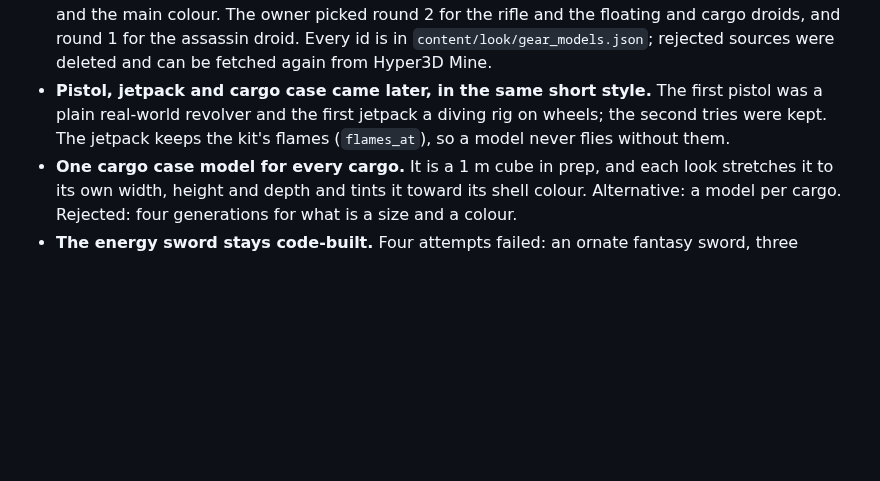
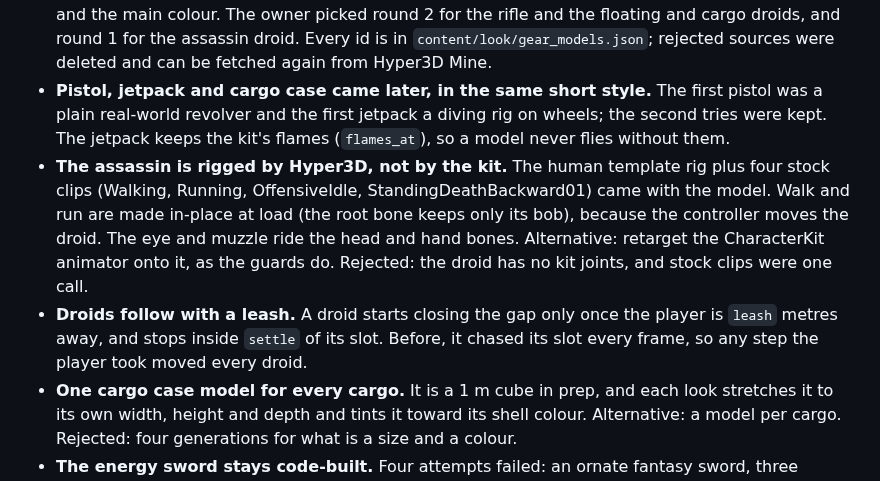
Before and after one commit to wr-max52/dune-game, a Markdown page: DECISIONS.md, the part around the change. GitHub-like rendering; blank space fills up the shorter version.

```diff
--- a/DECISIONS.md
+++ b/DECISIONS.md
@@ -15,6 +15,15 @@ Every significant technical choice, the alternative, and why. Newest on top.
   first pistol was a plain real-world revolver and the first jetpack a diving rig on
   wheels; the second tries were kept. The jetpack keeps the kit's flames
   (`flames_at`), so a model never flies without them.
+- **The assassin is rigged by Hyper3D, not by the kit.** The human template rig
+  plus four stock clips (Walking, Running, OffensiveIdle, StandingDeathBackward01)
+  came with the model. Walk and run are made in-place at load (the root bone keeps
+  only its bob), because the controller moves the droid. The eye and muzzle ride
+  the head and hand bones. Alternative: retarget the CharacterKit animator onto it,
+  as the guards do. Rejected: the droid has no kit joints, and stock clips were one call.
+- **Droids follow with a leash.** A droid starts closing the gap only once the
+  player is `leash` metres away, and stops inside `settle` of its slot. Before, it
+  chased its slot every frame, so any step the player took moved every droid.
 - **One cargo case model for every cargo.** It is a 1 m cube in prep, and each look
   stretches it to its own width, height and depth and tints it toward its shell
   colour. Alternative: a model per cargo. Rejected: four generations for what is a
```
Also changed, not shown: CHANGELOG.md (+2 -0 lines), KNOWN_ISSUES.md (+3 -2 lines), docs/lookdev/gear/09_assassin_clips.png (added), 8 other files.
